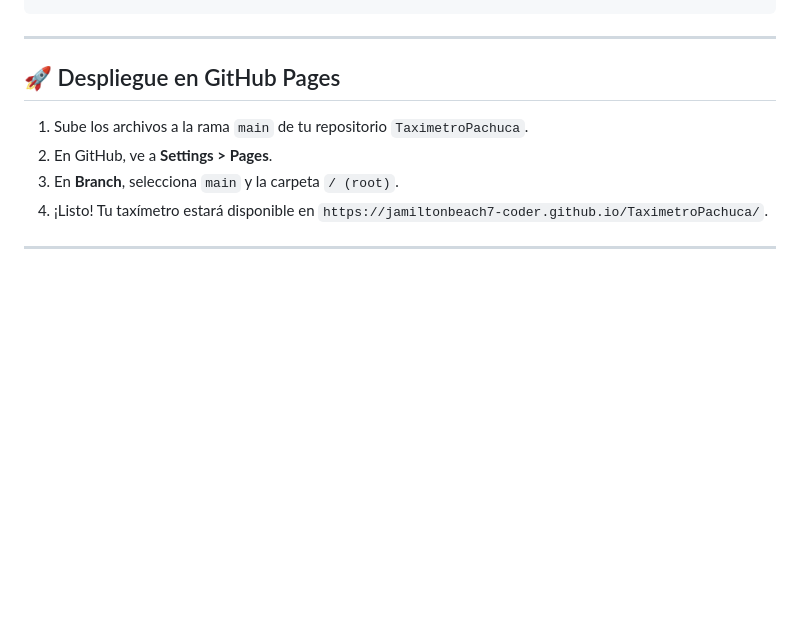
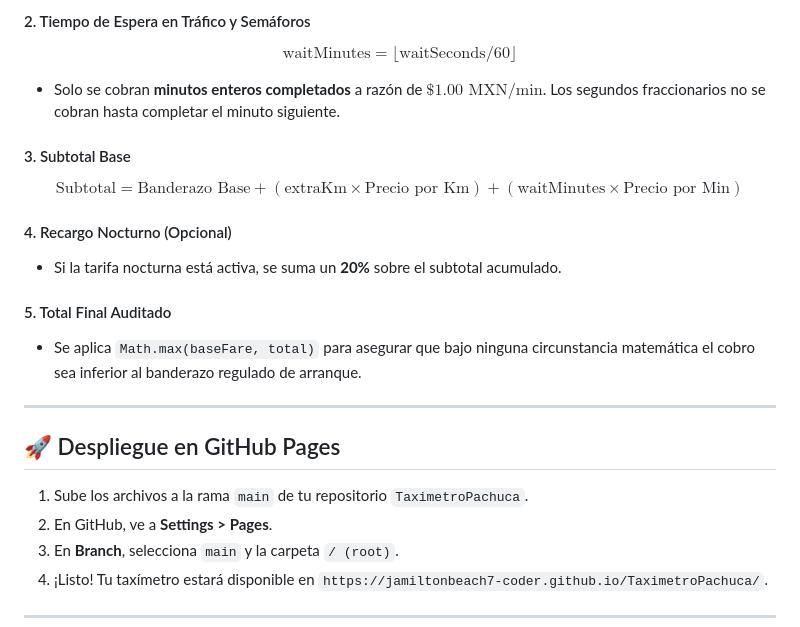
Before and after one commit to jamiltonbeach7-coder/TaximetroPachuca, a Markdown page: README.md, the part around one of its changes. Rendered like a GitHub page; blank space fills up the shorter version.

```diff
--- a/README.md
+++ b/README.md
@@ -48,3 +100,15 @@ Total Final = Subtotal × (1 + Recargo Nocturno Si Aplica)
+#### 2. Tiempo de Espera en Tráfico y Semáforos
+$$\text{waitMinutes} = \lfloor \text{waitSeconds} / 60 \rfloor$$
+- Solo se cobran **minutos enteros completados** a razón de $\$1.00\text{ MXN/min}$. Los segundos fraccionarios no se cobran hasta completar el minuto siguiente.
+
+#### 3. Subtotal Base
+$$\text{Subtotal} = \text{Banderazo Base} + (\text{extraKm} \times \text{Precio por Km}) + (\text{waitMinutes} \times \text{Precio por Min})$$
+
+#### 4. Recargo Nocturno (Opcional)
+- Si la tarifa nocturna está activa, se suma un **20%** sobre el subtotal acumulado.
+
+#### 5. Total Final Auditado
+- Se aplica `Math.max(baseFare, total)` para asegurar que bajo ninguna circunstancia matemática el cobro sea inferior al banderazo regulado de arranque.
 
 ---
 
```
Also changed, not shown: other parts of README.md (+60 -8 lines).
